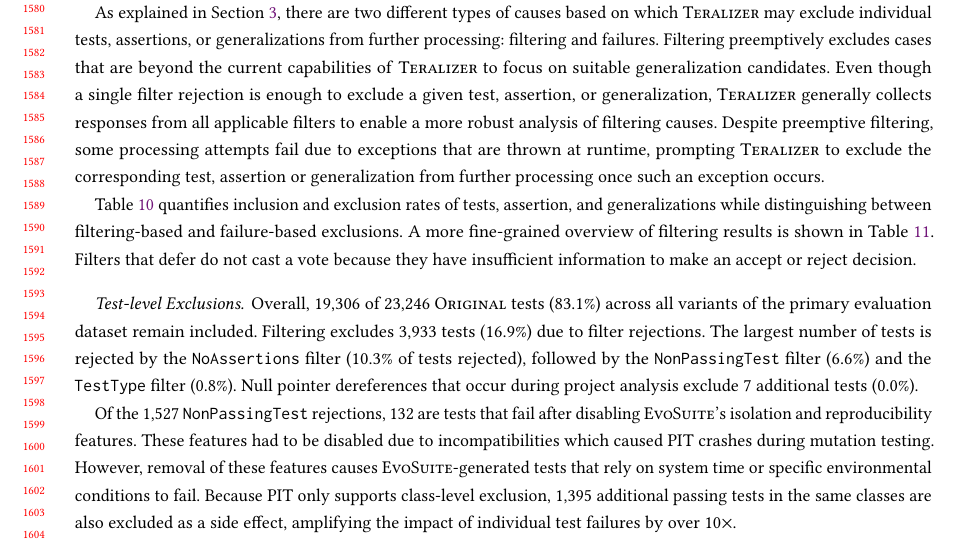
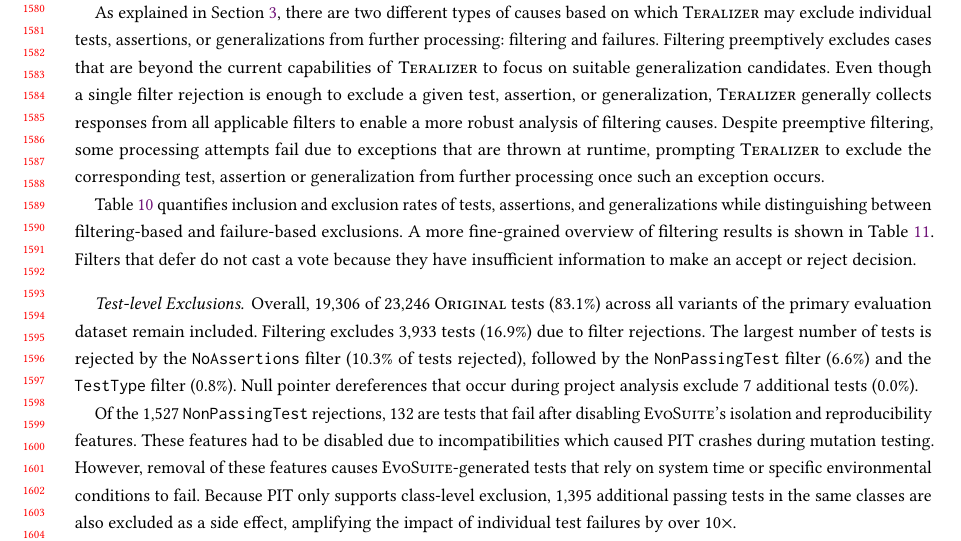
Before and after one commit to glockyco/Teralizer-Paper, a LaTeX paper (main.tex, which reads sections/04-evaluation-08-rq5.tex): part of page 31 of 49, cut so that both start at the same text. Compiled offline with pdfLaTeX.

Commit message:
Fix typo "assertion" -> "assertions"

```diff
--- a/sections/04-evaluation-08-rq5.tex
+++ b/sections/04-evaluation-08-rq5.tex
@@ -30,7 +30,7 @@ test, assertion or generalization from further processing once such an exception
 
 Table~\ref{tab:exclusions-breakdown}
 quantifies inclusion and exclusion rates
-of tests, assertion, and generalizations
+of tests, assertions, and generalizations
 while distinguishing between
 filtering-based and failure-based exclusions.
 A more fine-grained overview of filtering results
```
